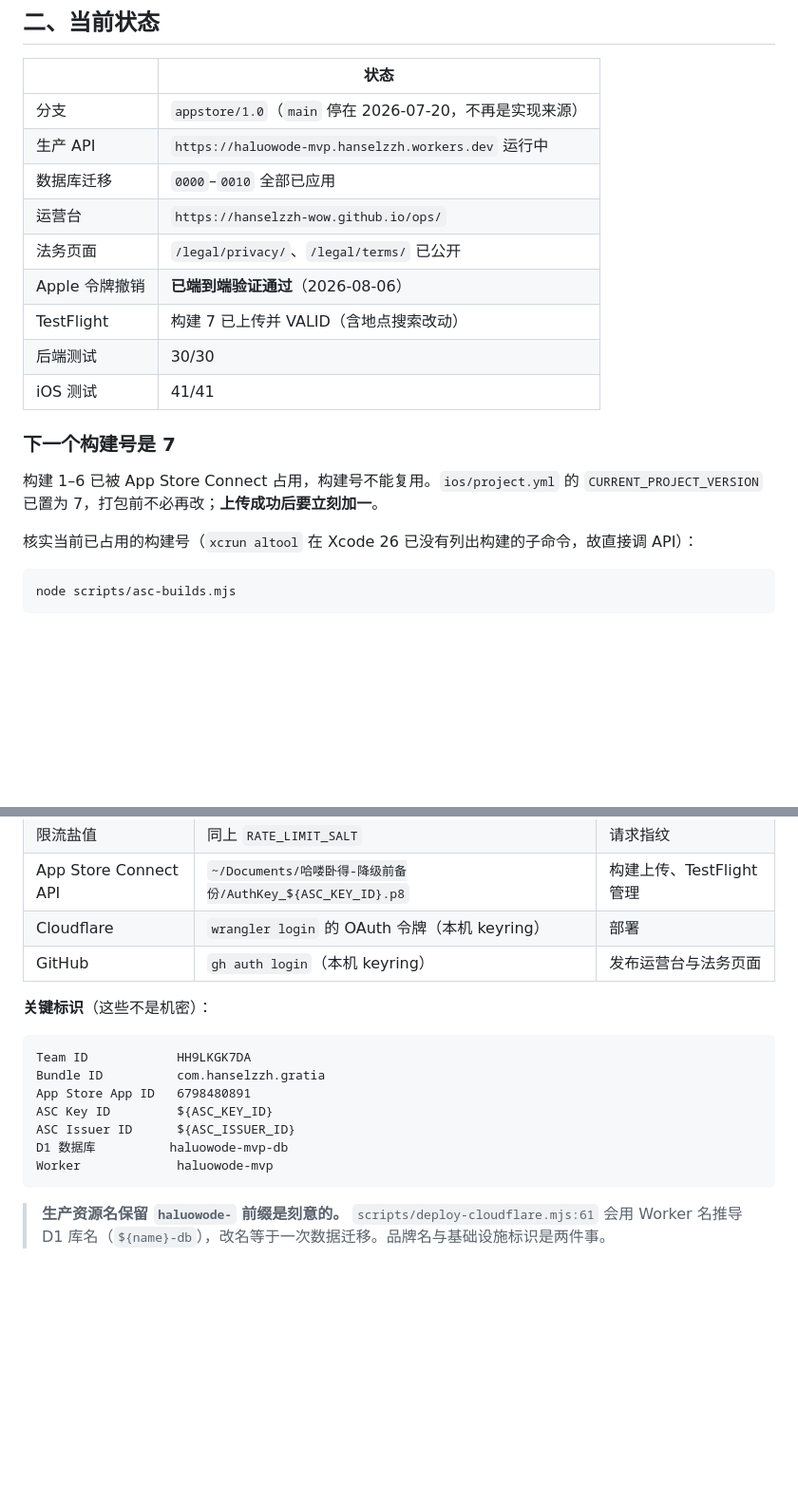
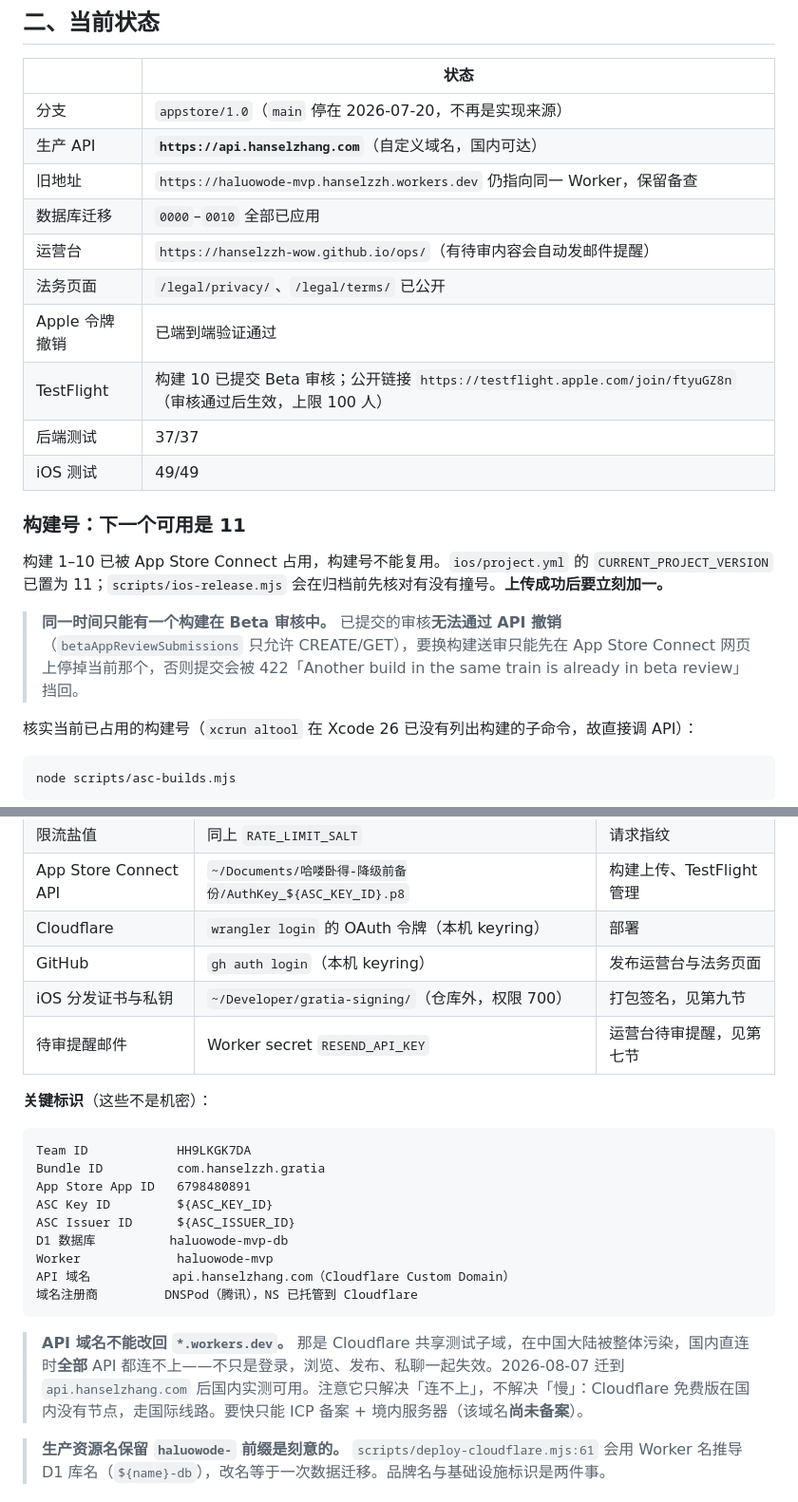
Before and after one commit to hanselzzh-Wow/gratia, a Markdown page: docs/HANDOFF.md, 2 parts joined by grey strips. Shown at 95% size. GitHub-like rendering; blank space fills up the shorter version.

Commit message:
docs: bring the handoff up to date after the domain migration
状态表、构建号、凭据位置、API 域名全部对齐到当前实际情况：
生产 API 已是 api.hanselzhang.com，签名材料在 ~/Developer/gratia-signing，
待审提醒需要 RESEND_API_KEY，构建 1–10 已占用。

另记两条这两天踩出来的规则：同一时间只能有一个构建在 Beta 审核中，
且已提交的审核无法通过 API 撤销，只能在网页上停；以及 API 域名不能
改回 workers.dev（国内被整体污染）。

Co-Authored-By: Claude Opus 5 <noreply@anthropic.com>

````diff
--- a/docs/HANDOFF.md
+++ b/docs/HANDOFF.md
@@ -20,18 +20,21 @@ App 内**不涉及任何金额**，**不收集任何联系方式**。
 | | 状态 |
 | --- | --- |
 | 分支 | `appstore/1.0`（`main` 停在 2026-07-20，不再是实现来源） |
-| 生产 API | `https://haluowode-mvp.hanselzzh.workers.dev` 运行中 |
+| 生产 API | **`https://api.hanselzhang.com`**（自定义域名，国内可达） |
+| 旧地址 | `https://haluowode-mvp.hanselzzh.workers.dev` 仍指向同一 Worker，保留备查 |
 | 数据库迁移 | `0000`–`0010` 全部已应用 |
-| 运营台 | `https://hanselzzh-wow.github.io/ops/` |
+| 运营台 | `https://hanselzzh-wow.github.io/ops/`（有待审内容会自动发邮件提醒） |
 | 法务页面 | `/legal/privacy/`、`/legal/terms/` 已公开 |
-| Apple 令牌撤销 | **已端到端验证通过**（2026-08-06） |
-| TestFlight | 构建 7 已上传并 VALID（含地点搜索改动） |
-| 后端测试 | 30/30 |
-| iOS 测试 | 41/41 |
+| Apple 令牌撤销 | 已端到端验证通过 |
+| TestFlight | 构建 10 已提交 Beta 审核；公开链接 `https://testflight.apple.com/join/ftyuGZ8n`（审核通过后生效，上限 100 人） |
+| 后端测试 | 37/37 |
+| iOS 测试 | 49/49 |
 
-### 下一个构建号是 7
+### 构建号：下一个可用是 11
 
-构建 1–6 已被 App Store Connect 占用，构建号不能复用。`ios/project.yml` 的 `CURRENT_PROJECT_VERSION` 已置为 7，打包前不必再改；**上传成功后要立刻加一**。
+构建 1–10 已被 App Store Connect 占用，构建号不能复用。`ios/project.yml` 的 `CURRENT_PROJECT_VERSION` 已置为 11；`scripts/ios-release.mjs` 会在归档前先核对有没有撞号。**上传成功后要立刻加一。**
+
+> **同一时间只能有一个构建在 Beta 审核中。** 已提交的审核**无法通过 API 撤销**（`betaAppReviewSubmissions` 只允许 CREATE/GET），要换构建送审只能先在 App Store Connect 网页上停掉当前那个，否则提交会被 422「Another build in the same train is already in beta review」挡回。
 
 核实当前已占用的构建号（`xcrun altool` 在 Xcode 26 已没有列出构建的子命令，故直接调 API）：
 
@@ -102,6 +105,8 @@ cd ios && ../.tools/xcodegen/xcodegen/bin/xcodegen generate --spec project.yml
 | App Store Connect API | `~/Documents/哈喽卧得-降级前备份/AuthKey_${ASC_KEY_ID}.p8` | 构建上传、TestFlight 管理 |
 | Cloudflare | `wrangler login` 的 OAuth 令牌（本机 keyring） | 部署 |
 | GitHub | `gh auth login`（本机 keyring） | 发布运营台与法务页面 |
+| iOS 分发证书与私钥 | `~/Developer/gratia-signing/`（仓库外，权限 700） | 打包签名，见第九节 |
+| 待审提醒邮件 | Worker secret `RESEND_API_KEY` | 运营台待审提醒，见第七节 |
 
 **关键标识**（这些不是机密）：
 
@@ -113,7 +118,11 @@ ASC Key ID         ${ASC_KEY_ID}
 ASC Issuer ID      ${ASC_ISSUER_ID}
 D1 数据库          haluowode-mvp-db
 Worker             haluowode-mvp
+API 域名           api.hanselzhang.com（Cloudflare Custom Domain）
+域名注册商         DNSPod（腾讯），NS 已托管到 Cloudflare
 ```
+
+> **API 域名不能改回 `*.workers.dev`。** 那是 Cloudflare 共享测试子域，在中国大陆被整体污染，国内直连时**全部** API 都连不上——不只是登录，浏览、发布、私聊一起失效。2026-08-07 迁到 `api.hanselzhang.com` 后国内实测可用。注意它只解决「连不上」，不解决「慢」：Cloudflare 免费版在国内没有节点，走国际线路。要快只能 ICP 备案 + 境内服务器（该域名**尚未备案**）。
 
 > **生产资源名保留 `haluowode-` 前缀是刻意的。** `scripts/deploy-cloudflare.mjs:61` 会用 Worker 名推导 D1 库名（`${name}-db`），改名等于一次数据迁移。品牌名与基础设施标识是两件事。
 
````
Also changed, not shown: other parts of docs/HANDOFF.md (+2 -2 lines).
